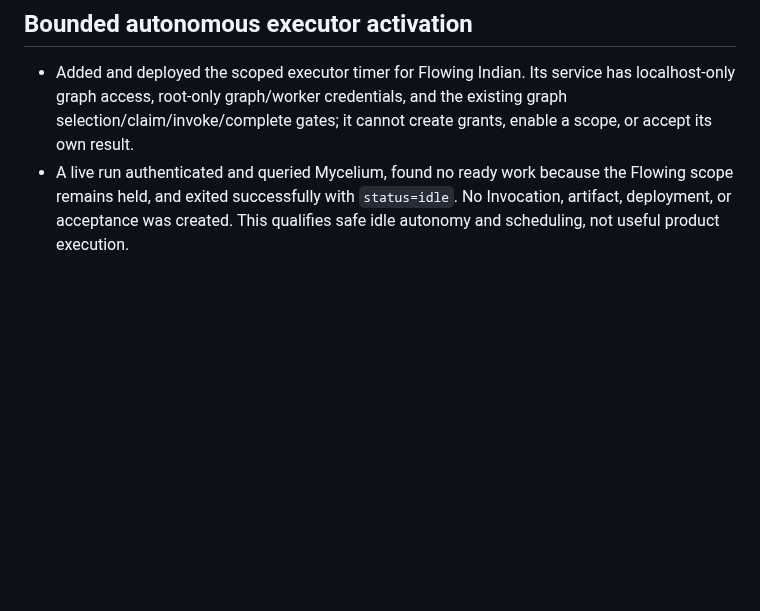
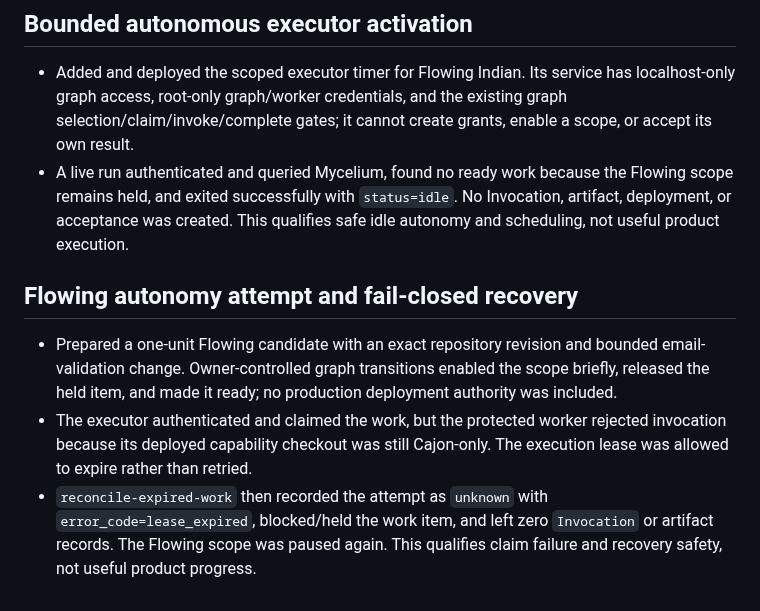
Before and after one commit to kagrawal29/seedforth, a Markdown page: architecture/upgrade/execution-ledger.md, the part around the change. Drawn GitHub-style; blank space fills up the shorter version.

Commit message:
Record Flowing autonomy attempt and recovery

```diff
--- a/architecture/upgrade/execution-ledger.md
+++ b/architecture/upgrade/execution-ledger.md
@@ -1181,3 +1181,17 @@ actions disabled until their authority and postconditions are implemented.
   Flowing scope remains held, and exited successfully with `status=idle`. No
   Invocation, artifact, deployment, or acceptance was created. This qualifies
   safe idle autonomy and scheduling, not useful product execution.
+
+## Flowing autonomy attempt and fail-closed recovery
+
+- Prepared a one-unit Flowing candidate with an exact repository revision and
+  bounded email-validation change. Owner-controlled graph transitions enabled
+  the scope briefly, released the held item, and made it ready; no production
+  deployment authority was included.
+- The executor authenticated and claimed the work, but the protected worker
+  rejected invocation because its deployed capability checkout was still
+  Cajon-only. The execution lease was allowed to expire rather than retried.
+- `reconcile-expired-work` then recorded the attempt as `unknown` with
+  `error_code=lease_expired`, blocked/held the work item, and left zero
+  `Invocation` or artifact records. The Flowing scope was paused again. This
+  qualifies claim failure and recovery safety, not useful product progress.
```
